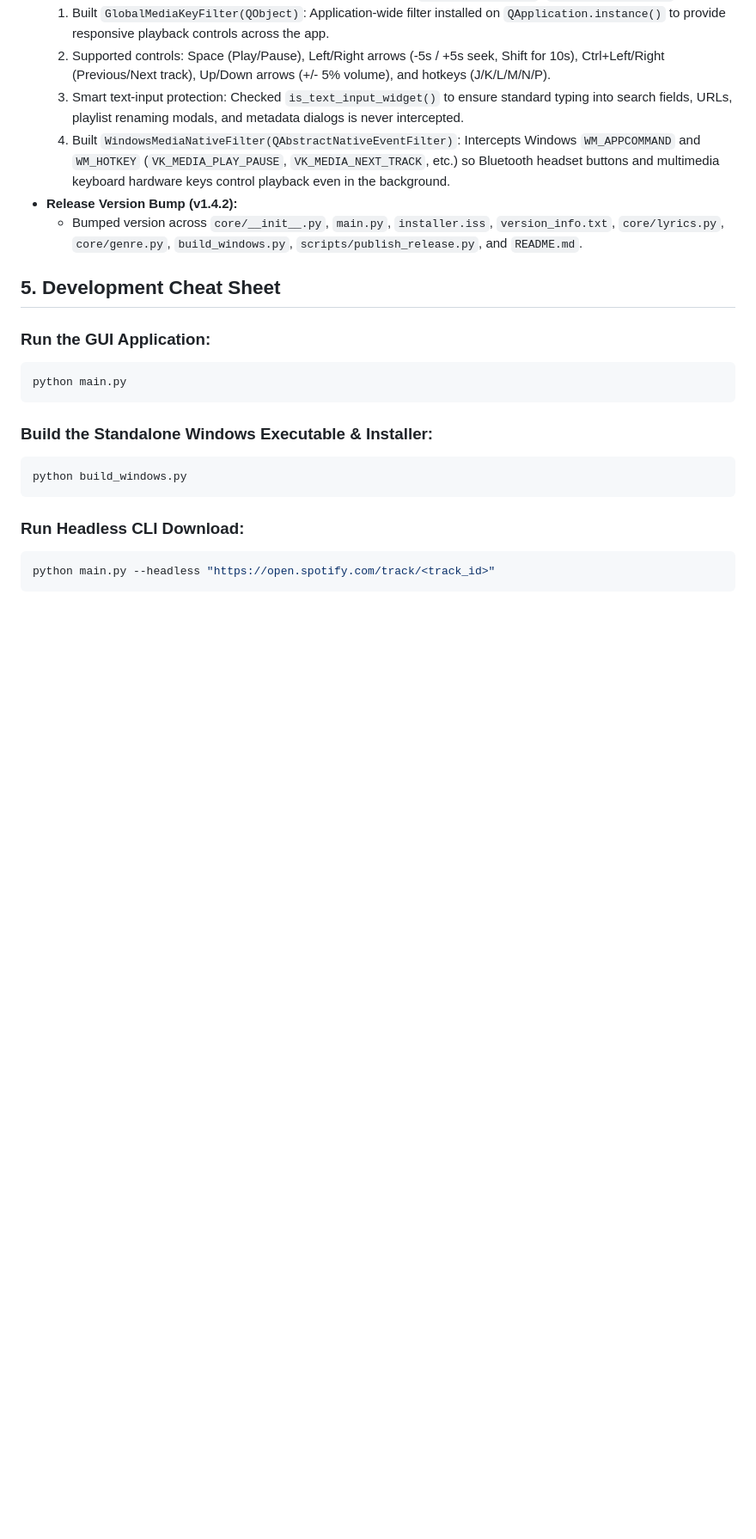
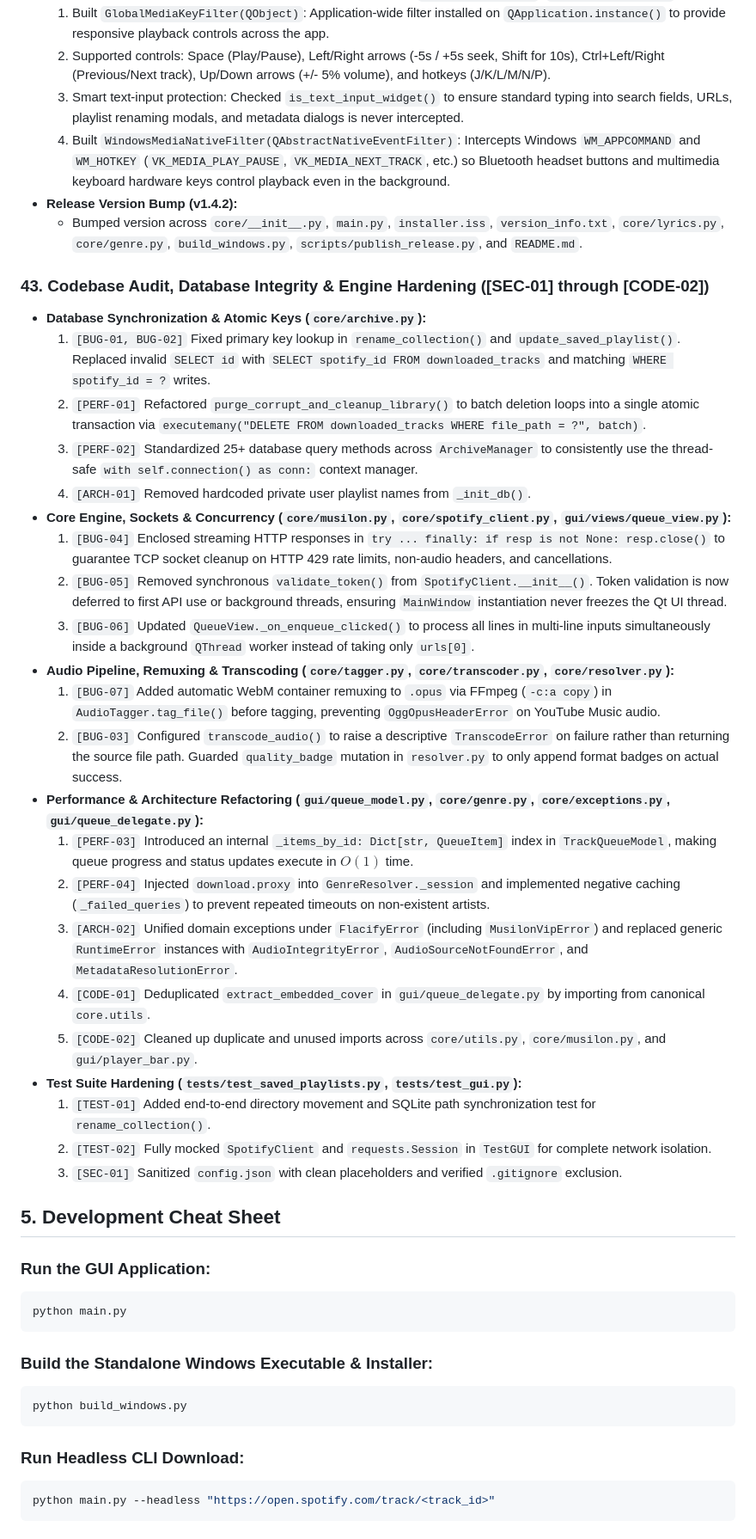
Before and after one commit to younes-qasempour/Spotify_downloader, a Markdown page: PROJECT_STATE.md, the part around the change. Shown at 86% size. GitHub-like rendering; blank space fills up the shorter version.

Commit message:
docs: document comprehensive audit findings resolution in PROJECT_STATE.md

```diff
--- a/PROJECT_STATE.md
+++ b/PROJECT_STATE.md
@@ -515,6 +515,30 @@ d:\Spotify-Downloader\
 - **Release Version Bump (v1.4.2):**
   - Bumped version across `core/__init__.py`, `main.py`, `installer.iss`, `version_info.txt`, `core/lyrics.py`, `core/genre.py`, `build_windows.py`, `scripts/publish_release.py`, and `README.md`.
 
+### 43. Codebase Audit, Database Integrity & Engine Hardening ([SEC-01] through [CODE-02])
+- **Database Synchronization & Atomic Keys (`core/archive.py`):**
+  1. `[BUG-01, BUG-02]` Fixed primary key lookup in `rename_collection()` and `update_saved_playlist()`. Replaced invalid `SELECT id` with `SELECT spotify_id FROM downloaded_tracks` and matching `WHERE spotify_id = ?` writes.
+  2. `[PERF-01]` Refactored `purge_corrupt_and_cleanup_library()` to batch deletion loops into a single atomic transaction via `executemany("DELETE FROM downloaded_tracks WHERE file_path = ?", batch)`.
+  3. `[PERF-02]` Standardized 25+ database query methods across `ArchiveManager` to consistently use the thread-safe `with self.connection() as conn:` context manager.
+  4. `[ARCH-01]` Removed hardcoded private user playlist names from `_init_db()`.
+- **Core Engine, Sockets & Concurrency (`core/musilon.py`, `core/spotify_client.py`, `gui/views/queue_view.py`):**
+  1. `[BUG-04]` Enclosed streaming HTTP responses in `try ... finally: if resp is not None: resp.close()` to guarantee TCP socket cleanup on HTTP 429 rate limits, non-audio headers, and cancellations.
+  2. `[BUG-05]` Removed synchronous `validate_token()` from `SpotifyClient.__init__()`. Token validation is now deferred to first API use or background threads, ensuring `MainWindow` instantiation never freezes the Qt UI thread.
+  3. `[BUG-06]` Updated `QueueView._on_enqueue_clicked()` to process all lines in multi-line inputs simultaneously inside a background `QThread` worker instead of taking only `urls[0]`.
+- **Audio Pipeline, Remuxing & Transcoding (`core/tagger.py`, `core/transcoder.py`, `core/resolver.py`):**
+  1. `[BUG-07]` Added automatic WebM container remuxing to `.opus` via FFmpeg (`-c:a copy`) in `AudioTagger.tag_file()` before tagging, preventing `OggOpusHeaderError` on YouTube Music audio.
+  2. `[BUG-03]` Configured `transcode_audio()` to raise a descriptive `TranscodeError` on failure rather than returning the source file path. Guarded `quality_badge` mutation in `resolver.py` to only append format badges on actual success.
+- **Performance & Architecture Refactoring (`gui/queue_model.py`, `core/genre.py`, `core/exceptions.py`, `gui/queue_delegate.py`):**
+  1. `[PERF-03]` Introduced an internal `_items_by_id: Dict[str, QueueItem]` index in `TrackQueueModel`, making queue progress and status updates execute in $O(1)$ time.
+  2. `[PERF-04]` Injected `download.proxy` into `GenreResolver._session` and implemented negative caching (`_failed_queries`) to prevent repeated timeouts on non-existent artists.
+  3. `[ARCH-02]` Unified domain exceptions under `FlacifyError` (including `MusilonVipError`) and replaced generic `RuntimeError` instances with `AudioIntegrityError`, `AudioSourceNotFoundError`, and `MetadataResolutionError`.
+  4. `[CODE-01]` Deduplicated `extract_embedded_cover` in `gui/queue_delegate.py` by importing from canonical `core.utils`.
+  5. `[CODE-02]` Cleaned up duplicate and unused imports across `core/utils.py`, `core/musilon.py`, and `gui/player_bar.py`.
+- **Test Suite Hardening (`tests/test_saved_playlists.py`, `tests/test_gui.py`):**
+  1. `[TEST-01]` Added end-to-end directory movement and SQLite path synchronization test for `rename_collection()`.
+  2. `[TEST-02]` Fully mocked `SpotifyClient` and `requests.Session` in `TestGUI` for complete network isolation.
+  3. `[SEC-01]` Sanitized `config.json` with clean placeholders and verified `.gitignore` exclusion.
+
 ## 5. Development Cheat Sheet
 
 ### Run the GUI Application:
```
